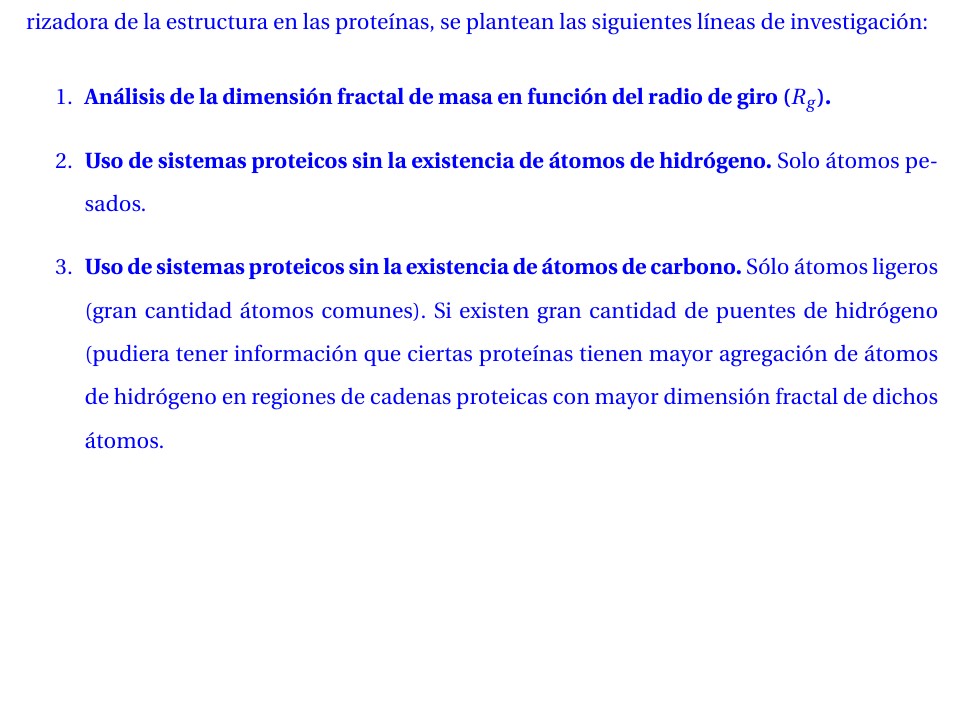
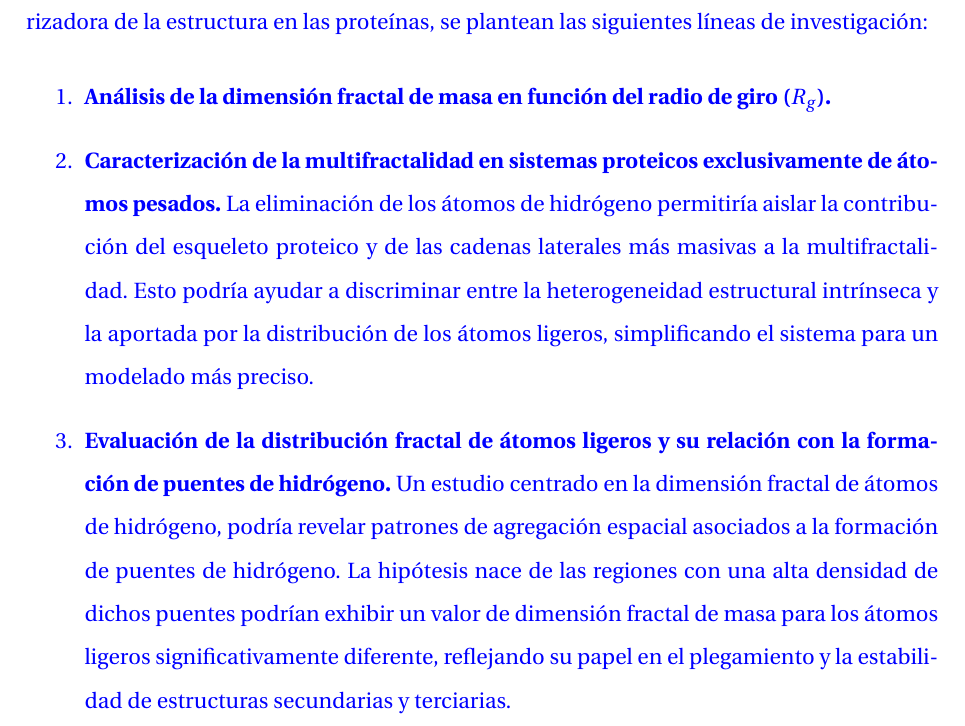
Before and after one commit to Edgargj/MasterThesisInChemistry, a LaTeX thesis (tesis.tex, which reads chapters/conclusion.tex): part of page 65 of 80, cut so that both start at the same text, the shorter picture padded with empty space. Compiled offline with pdfLaTeX.

Commit message:
Perspectivas

```diff
--- a/chapters/conclusion.tex
+++ b/chapters/conclusion.tex
@@ -31,8 +31,7 @@ Establecida la base de los resultados que confirman la existencia de multifracta
 
 \begin{enumerate}
 	\item \textbf{Análisis de la dimensión fractal de masa en función del radio de giro ($R_g$).}
-	\item \textbf{Uso de sistemas proteicos sin la existencia de átomos de hidrógeno.}
-	Solo átomos pesados.
-	\item \textbf{Uso de sistemas proteicos sin la existencia de átomos de carbono.}
-	Sólo átomos ligeros (gran cantidad átomos comunes). Si existen gran cantidad de puentes de hidrógeno (pudiera tener información que ciertas proteínas tienen mayor agregación de átomos de hidrógeno en regiones de cadenas proteicas con mayor dimensión fractal de dichos átomos.
+	\item \textbf{Caracterización de la multifractalidad en sistemas proteicos exclusivamente de átomos pesados.} La eliminación de los átomos de hidrógeno permitiría aislar la contribución del esqueleto proteico y de las cadenas laterales más masivas a la multifractalidad. Esto podría ayudar a discriminar entre la heterogeneidad estructural intrínseca y la aportada por la distribución de los átomos ligeros, simplificando el sistema para un modelado más preciso.
+
+	\item \textbf{Evaluación de la distribución fractal de átomos ligeros y su relación con la formación de puentes de hidrógeno.} Un estudio centrado en la dimensión fractal de átomos de hidrógeno, podría revelar patrones de agregación espacial asociados a la formación de puentes de hidrógeno. La hipótesis nace de las regiones con una alta densidad de dichos puentes podrían exhibir un valor de dimensión fractal de masa para los átomos ligeros significativamente diferente, reflejando su papel en el plegamiento y la estabilidad de estructuras secundarias y terciarias.
 \end{enumerate}
```
